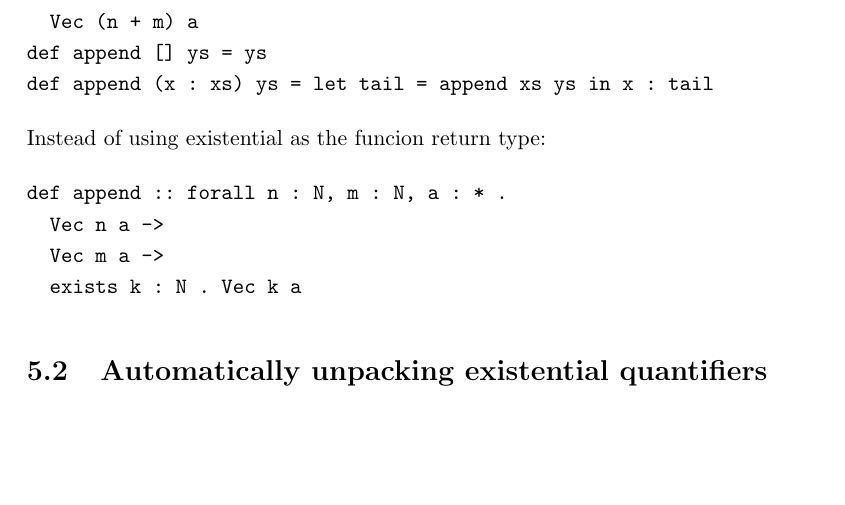
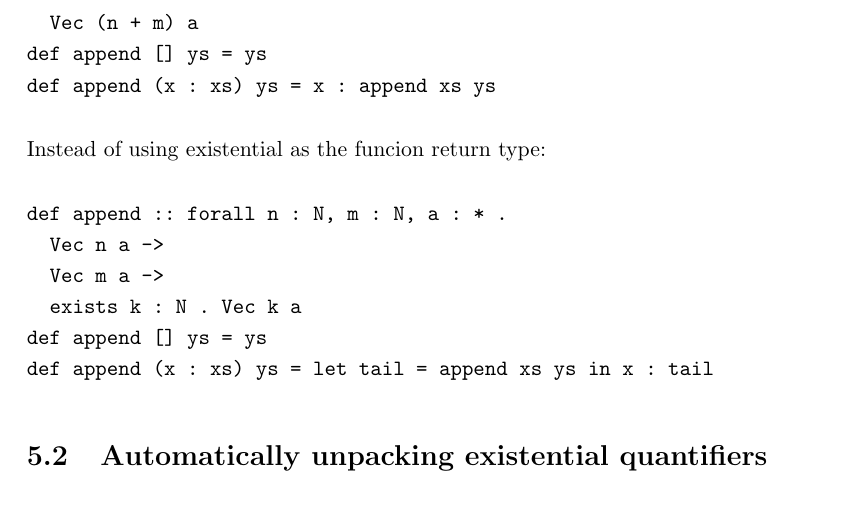
Before and after one commit to konrad-wer/Bestrafer, a LaTeX thesis (thesis/thesis.tex): part of page 29 of 32, cut so that both start at the same text, the shorter picture padded with empty space. Compiled offline with pdfLaTeX.

Commit message:
Updated examples in future work chapter

```diff
--- a/thesis/thesis.tex
+++ b/thesis/thesis.tex
@@ -750,7 +750,7 @@ def append :: forall n : N, m : N, a : * .
   Vec m a ->
   Vec (n + m) a
 def append [] ys = ys
-def append (x : xs) ys = let tail = append xs ys in x : tail
+def append (x : xs) ys = x : append xs ys
 \end{verbatim}
 Instead of using existential as the funcion return type:
 \begin{verbatim}
@@ -758,6 +758,8 @@ def append :: forall n : N, m : N, a : * .
   Vec n a ->
   Vec m a ->
   exists k : N . Vec k a
+def append [] ys = ys
+def append (x : xs) ys = let tail = append xs ys in x : tail
 \end{verbatim}
 \section{Automatically unpacking existential quantifiers}
 In our language we have to use \verb+let+ expression to unpack existential quantifiers.
```
Also changed, not shown: thesis/thesis.pdf.
